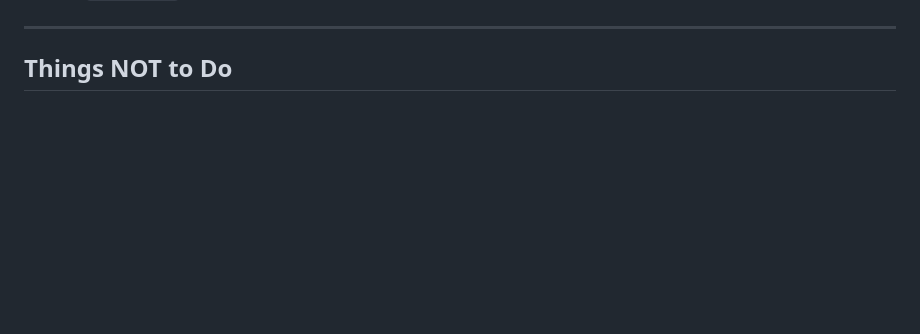
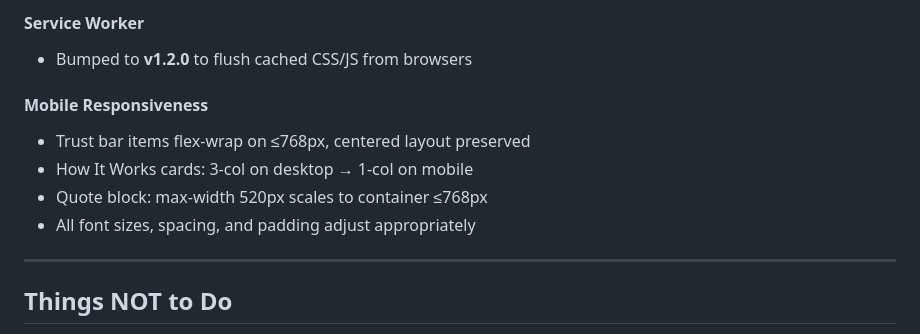
Before and after one commit to aasample/myestateally-auctions, a Markdown page: CLAUDE.md, the part around one of its changes. Rendered like a GitHub page; blank space fills up the shorter version.

Commit message:
Document Phase 13: Complete visual redesign with sage/cream palette
Co-Authored-By: Claude Fable 5 <noreply@anthropic.com>

```diff
--- a/CLAUDE.md
+++ b/CLAUDE.md
@@ -277,3 +321,12 @@ The SW calls `skipWaiting()` on install so the new version activates immediately
+#### Service Worker
+- Bumped to **v1.2.0** to flush cached CSS/JS from browsers
+
+#### Mobile Responsiveness
+- Trust bar items flex-wrap on ≤768px, centered layout preserved
+- How It Works cards: 3-col on desktop → 1-col on mobile
+- Quote block: max-width 520px scales to container ≤768px
+- All font sizes, spacing, and padding adjust appropriately
+
 ---
 
 ## Things NOT to Do
```
Also changed, not shown: other parts of CLAUDE.md (+44 -0 lines).
